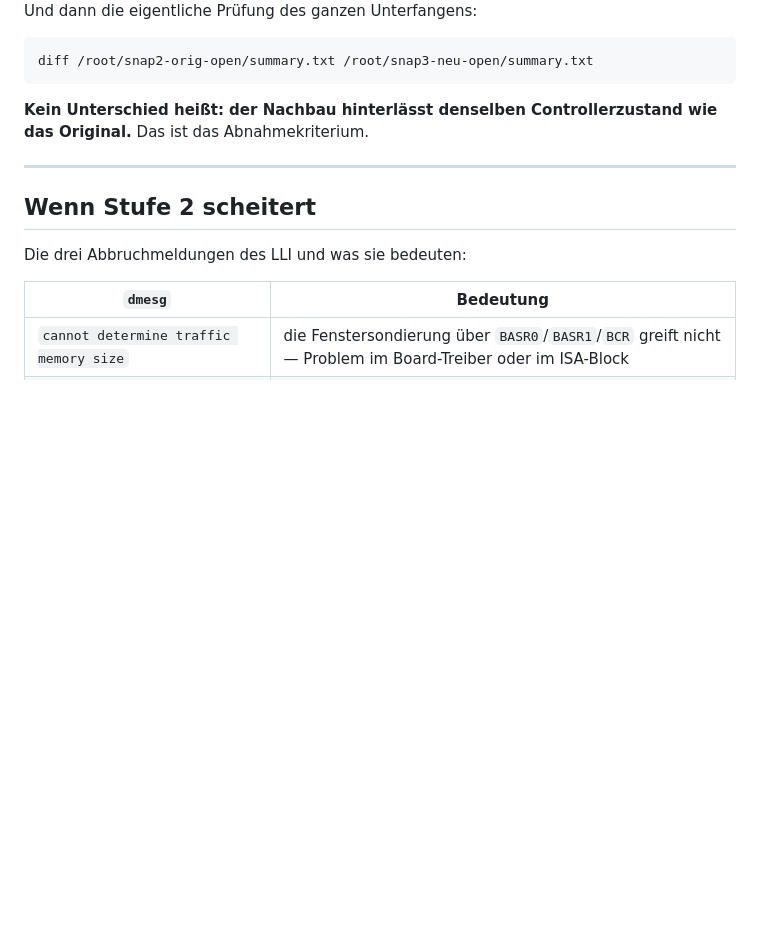
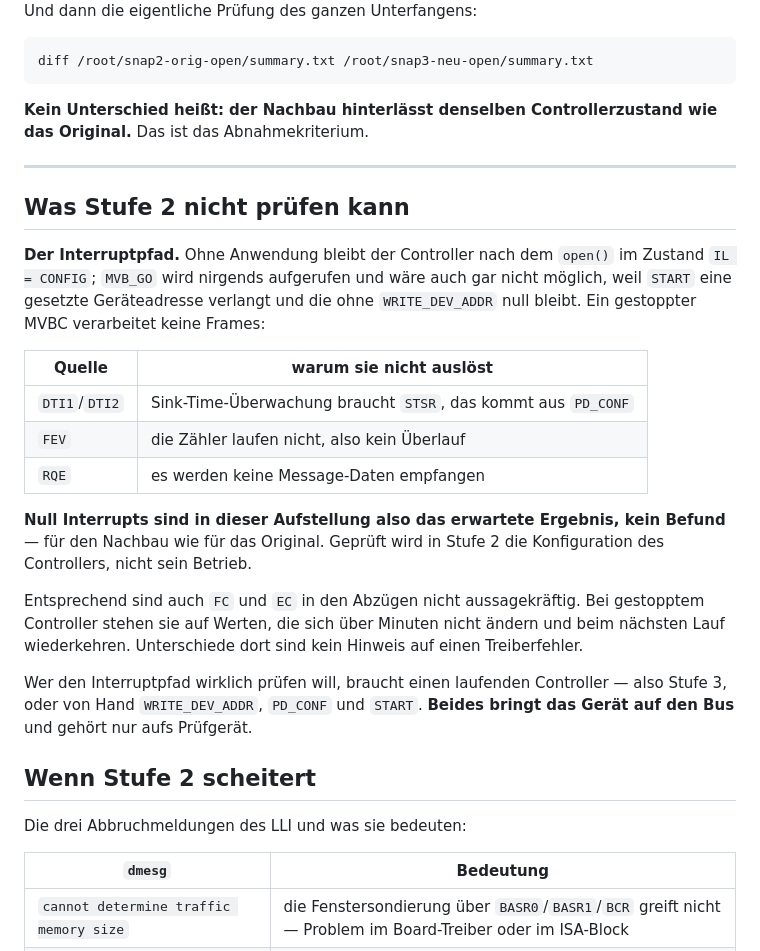
Before and after one commit to nedpavel/meta-myboard, a Markdown page: recipes-kernel/pixy-mvb/TESTPLAN.md, the part around the change. Rendered like a GitHub page; blank space fills up the shorter version.

Commit message:
TESTPLAN: Stufe 2 kann den Interruptpfad nicht pruefen
Die Messung mit mvbirqtest.py zeigt: HWINIT leert die Zaehler wie
gewuenscht (FC und EC auf 0000, ISR1 auf 0000), danach bewegt sich
ueber fuenf Minuten nichts mehr, und kein einziger Interrupt kommt an.

Das ist richtig so. Ohne Anwendung bleibt der Controller nach open()
bei IL = CONFIG - MVB_GO wird nie gerufen und waere auch nicht
moeglich, weil START eine gesetzte Geraeteadresse verlangt. Ein
gestoppter MVBC verarbeitet keine Frames, also loest weder DTI noch
FEV noch RQE aus. Null Interrupts sind das erwartete Ergebnis, fuer
den Nachbau wie fuer das Original.

Damit faellt auch die Deutung der letzten Runden: ich habe aus FC, EC
und ISR1 auf einen defekten Interruptpfad geschlossen, obwohl in
dieser Aufstellung gar keine Interruptquelle aktiv sein kann. Die
Werte bei gestopptem Controller sind nicht aussagekraeftig.

Der Testplan haelt das jetzt fest, samt der Konsequenz: wer den
Interruptpfad pruefen will, braucht einen laufenden Controller, also
Stufe 3 - und das bringt das Geraet auf den Bus.

Co-Authored-By: Claude Opus 5 <noreply@anthropic.com>
Claude-Session: https://claude.ai/code/session_01PTqzJk4F7zwVDqPwHQmc4m

```diff
--- a/recipes-kernel/pixy-mvb/TESTPLAN.md
+++ b/recipes-kernel/pixy-mvb/TESTPLAN.md
@@ -238,6 +238,35 @@ Controllerzustand wie das Original.** Das ist das Abnahmekriterium.
 
 ---
 
+## Was Stufe 2 nicht prüfen kann
+
+**Der Interruptpfad.** Ohne Anwendung bleibt der Controller nach dem
+`open()` im Zustand `IL = CONFIG`; `MVB_GO` wird nirgends aufgerufen und
+wäre auch gar nicht möglich, weil `START` eine gesetzte Geräteadresse
+verlangt und die ohne `WRITE_DEV_ADDR` null bleibt. Ein gestoppter MVBC
+verarbeitet keine Frames:
+
+| Quelle | warum sie nicht auslöst |
+|---|---|
+| `DTI1`/`DTI2` | Sink-Time-Überwachung braucht `STSR`, das kommt aus `PD_CONF` |
+| `FEV` | die Zähler laufen nicht, also kein Überlauf |
+| `RQE` | es werden keine Message-Daten empfangen |
+
+**Null Interrupts sind in dieser Aufstellung also das erwartete
+Ergebnis, kein Befund** — für den Nachbau wie für das Original.
+Geprüft wird in Stufe 2 die Konfiguration des Controllers, nicht sein
+Betrieb.
+
+Entsprechend sind auch `FC` und `EC` in den Abzügen nicht aussagekräftig.
+Bei gestopptem Controller stehen sie auf Werten, die sich über Minuten
+nicht ändern und beim nächsten Lauf wiederkehren. Unterschiede dort sind
+kein Hinweis auf einen Treiberfehler.
+
+Wer den Interruptpfad wirklich prüfen will, braucht einen laufenden
+Controller — also Stufe 3, oder von Hand `WRITE_DEV_ADDR`, `PD_CONF` und
+`START`. **Beides bringt das Gerät auf den Bus** und gehört nur aufs
+Prüfgerät.
+
 ## Wenn Stufe 2 scheitert
 
 Die drei Abbruchmeldungen des LLI und was sie bedeuten:
```
